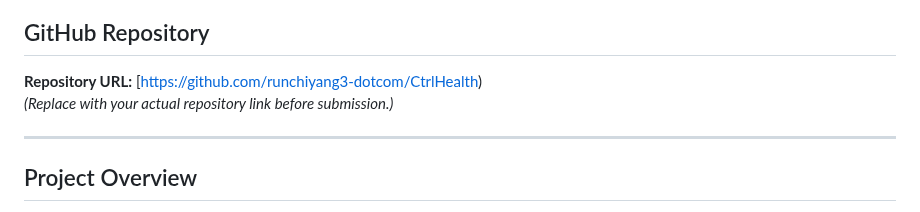
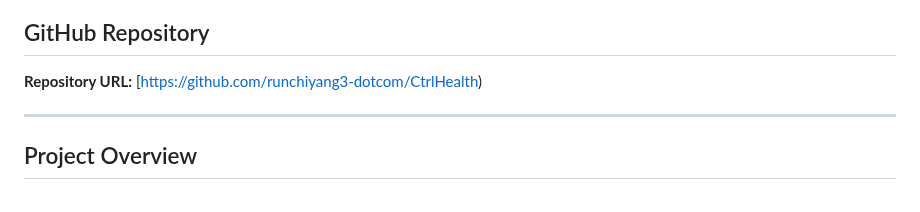
Before and after one commit to runchiyang3-dotcom/CtrlHealth, a Markdown page: README.md, the part around the change. GitHub-like rendering.

```diff
--- a/README.md
+++ b/README.md
@@ -5,7 +5,6 @@
 
 ## GitHub Repository
 **Repository URL:** [https://github.com/runchiyang3-dotcom/CtrlHealth)
-*(Replace with your actual repository link before submission.)*
 
 ---
 
```
